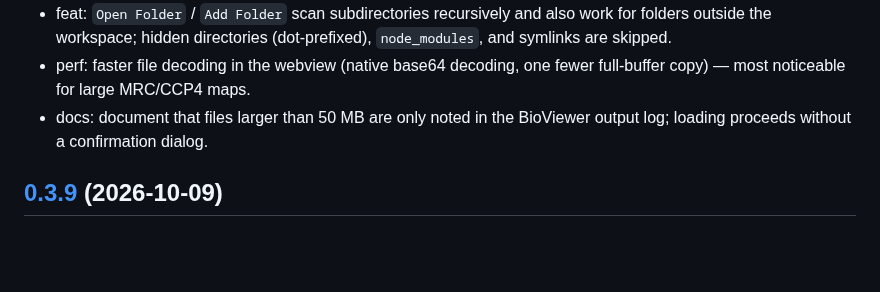
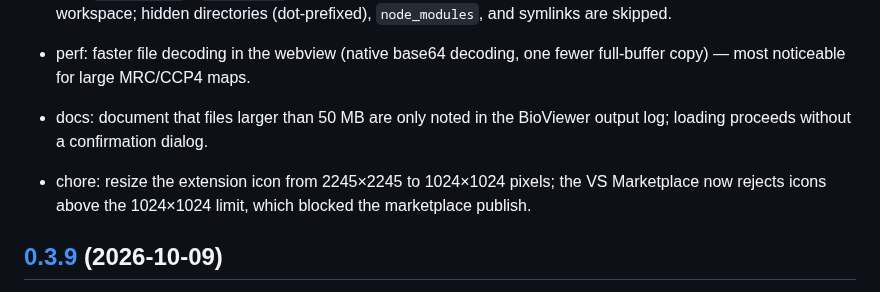
Before and after one commit to shuuul/bioviewer, a Markdown page: CHANGELOG.md, the part around the change. GitHub-like rendering; blank space fills up the shorter version.

Commit message:
chore: resize extension icon to 1024x1024 to satisfy the marketplace limit
The VS Marketplace now rejects icons above 1024x1024 pixels; the previous 2245x2245 icon blocked the v0.4.0 marketplace publish.

```diff
--- a/CHANGELOG.md
+++ b/CHANGELOG.md
@@ -10,6 +10,8 @@ All notable changes to this project will be documented in this file. See [commit
 - feat: `Open Folder` / `Add Folder` scan subdirectories recursively and also work for folders outside the workspace; hidden directories (dot-prefixed), `node_modules`, and symlinks are skipped.
 - perf: faster file decoding in the webview (native base64 decoding, one fewer full-buffer copy) — most noticeable for large MRC/CCP4 maps.
 - docs: document that files larger than 50 MB are only noted in the BioViewer output log; loading proceeds without a confirmation dialog.
+
+- chore: resize the extension icon from 2245×2245 to 1024×1024 pixels; the VS Marketplace now rejects icons above the 1024×1024 limit, which blocked the marketplace publish.
 
 ## [0.3.9](https://github.com/shuuul/bioviewer/compare/v0.3.8...v0.3.9) (2026-10-09)
 
```
Also changed, not shown: resources/img/icon.png.
